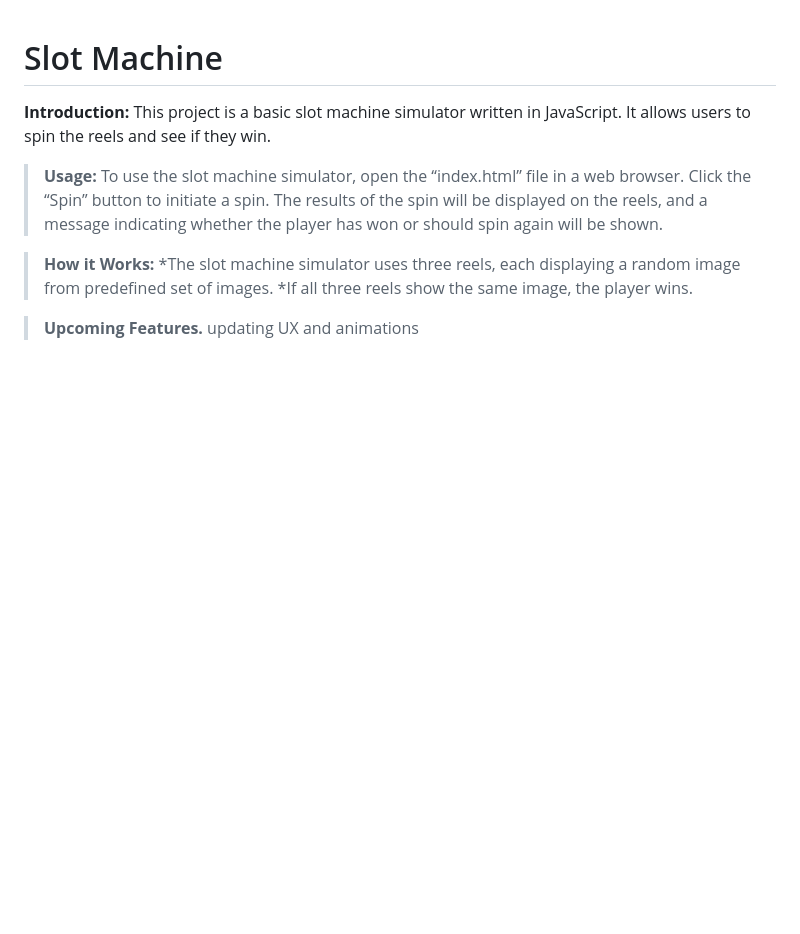
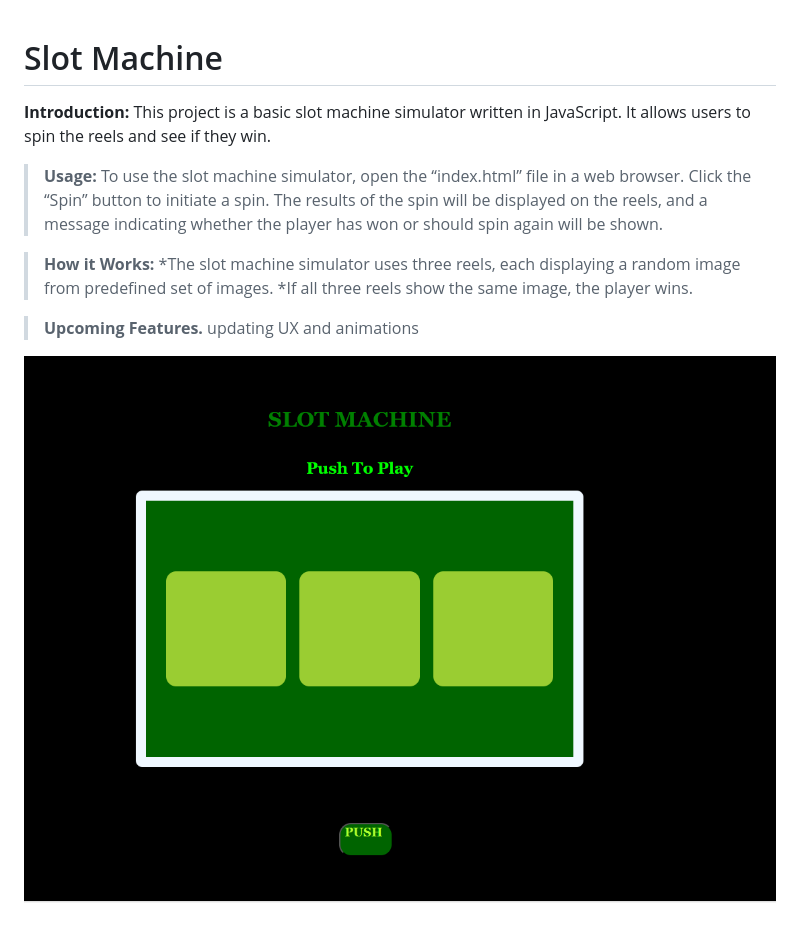
Before and after one commit to jask09/project-1, a Markdown page: README.md, the part around the change. Rendered like a GitHub page; pictures changed too: image.png (added); blank space fills up the shorter version.

Commit message:
delpoy

```diff
--- a/README.md
+++ b/README.md
@@ -11,3 +11,5 @@ To use the slot machine simulator, open the “index.html” file in a web brows
 
 >**Upcoming Features.**
 updating UX and animations
+
+![Alt text](image.png)
```
